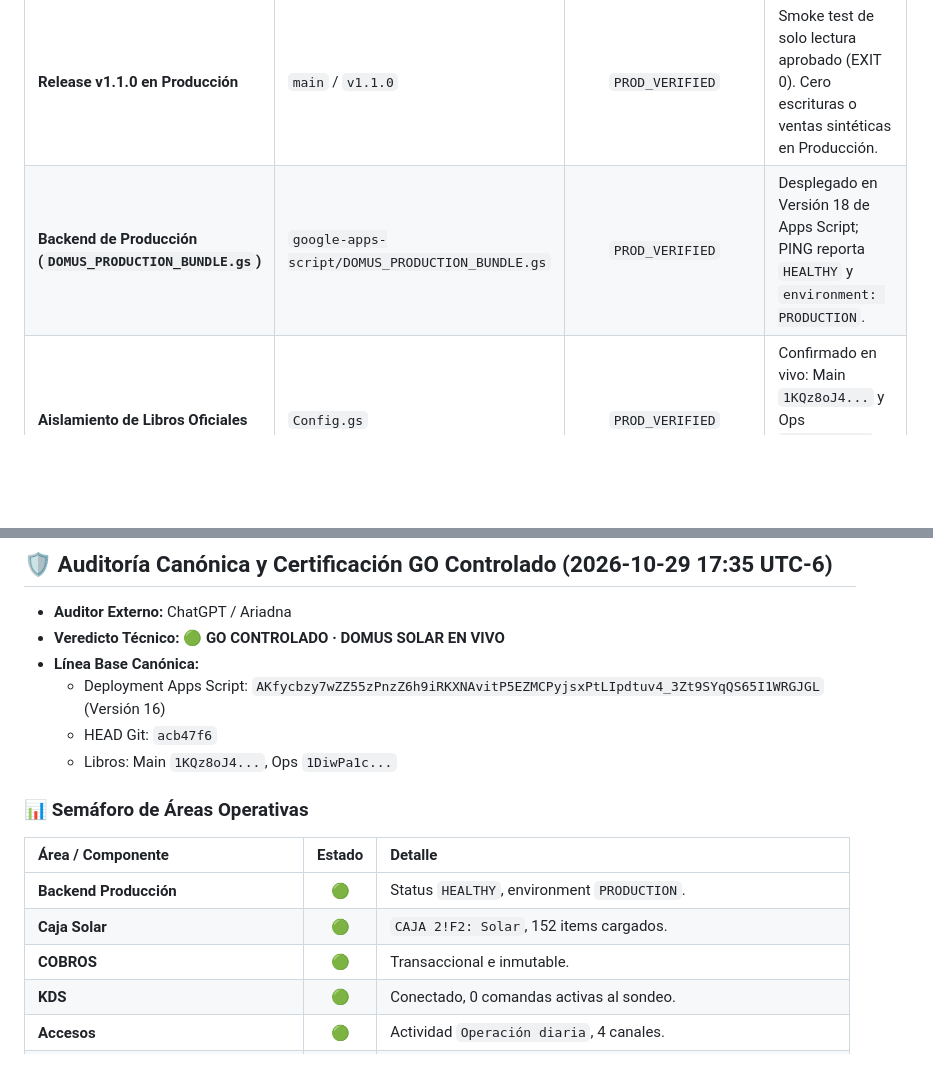
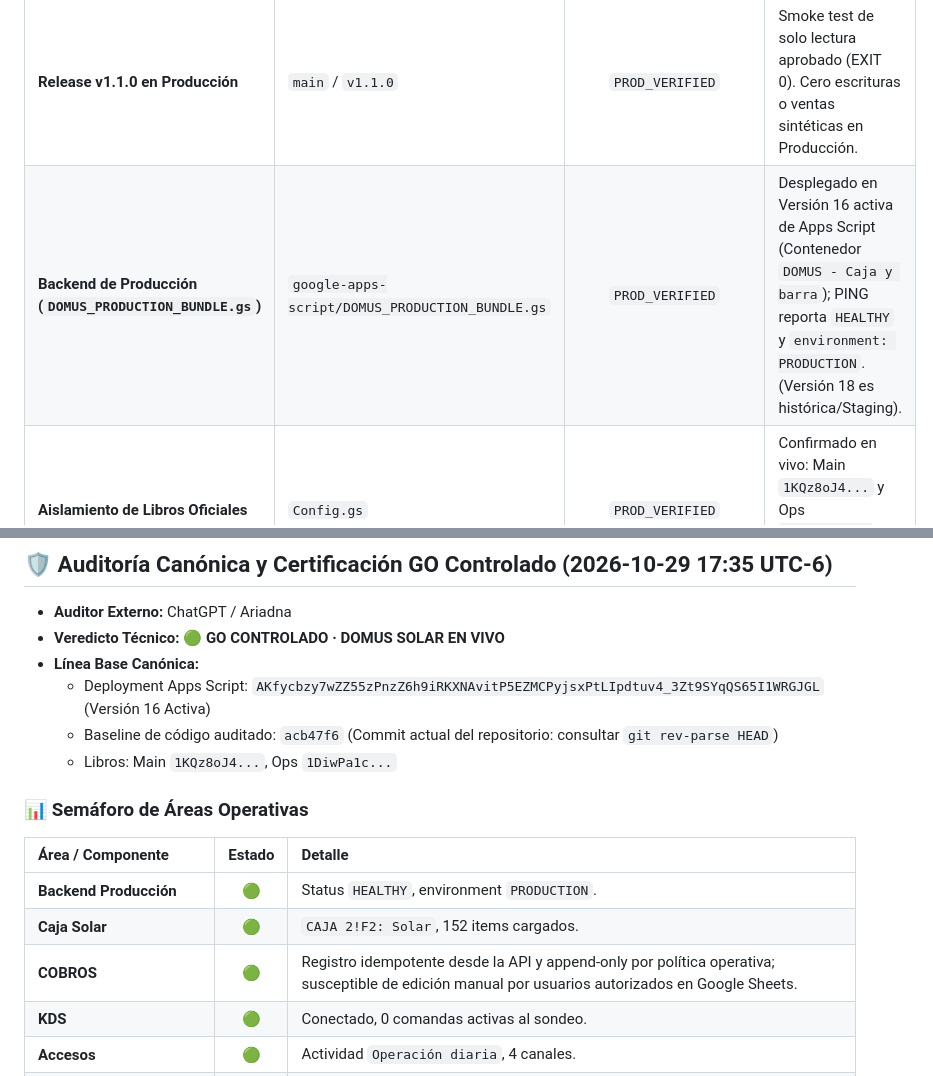
Before and after one commit to SadoTechMX/Admin-Domus, a Markdown page: docs/CURRENT_STATE.md, 2 parts joined by grey strips. Rendered like a GitHub page; blank space fills up the shorter version.

```diff
--- a/docs/CURRENT_STATE.md
+++ b/docs/CURRENT_STATE.md
@@ -35,7 +35,7 @@
 | Componente | Archivo(s) | Estado Actual | Evidencia / Próximo Paso |
 | :--- | :--- | :---: | :--- |
 | **Release v1.1.0 en Producción** | `main` / `v1.1.0` | `PROD_VERIFIED` | Smoke test de solo lectura aprobado (EXIT 0). Cero escrituras o ventas sintéticas en Producción. |
-| **Backend de Producción (`DOMUS_PRODUCTION_BUNDLE.gs`)** | `google-apps-script/DOMUS_PRODUCTION_BUNDLE.gs` | `PROD_VERIFIED` | Desplegado en Versión 18 de Apps Script; PING reporta `HEALTHY` y `environment: PRODUCTION`. |
+| **Backend de Producción (`DOMUS_PRODUCTION_BUNDLE.gs`)** | `google-apps-script/DOMUS_PRODUCTION_BUNDLE.gs` | `PROD_VERIFIED` | Desplegado en Versión 16 activa de Apps Script (Contenedor `DOMUS - Caja y barra`); PING reporta `HEALTHY` y `environment: PRODUCTION`. (Versión 18 es histórica/Staging). |
 | **Aislamiento de Libros Oficiales** | `Config.gs` | `PROD_VERIFIED` | Confirmado en vivo: Main `1KQz8oJ4...` y Ops `1DiwPa1c...` vinculados estrictamente. |
 | **Fase 0: Transaccional Core** | Backend Modular (11 archivos) | `PROD_VERIFIED` | Merge a `main` completado y certificado. |
 | **Fase 0.5: Ticketing & Access Commerce** | `Access.gs`, `Events.gs`, `index.html` | `PROD_VERIFIED` | Modelo de 4 canales comerciales (Taquilla, Boletera, Transferencias, Cortesías) integrado en `main`. |
@@ -181,8 +181,8 @@
 * **Auditor Externo:** ChatGPT / Ariadna
 * **Veredicto Técnico:** 🟢 **GO CONTROLADO · DOMUS SOLAR EN VIVO**
 * **Línea Base Canónica:**
-  - Deployment Apps Script: `AKfycbzy7wZZ55zPnzZ6h9iRKXNAvitP5EZMCPyjsxPtLIpdtuv4_3Zt9SYqQS65I1WRGJGL` (Versión 16)
-  - HEAD Git: `acb47f6`
+  - Deployment Apps Script: `AKfycbzy7wZZ55zPnzZ6h9iRKXNAvitP5EZMCPyjsxPtLIpdtuv4_3Zt9SYqQS65I1WRGJGL` (Versión 16 Activa)
+  - Baseline de código auditado: `acb47f6` (Commit actual del repositorio: consultar `git rev-parse HEAD`)
   - Libros: Main `1KQz8oJ4...`, Ops `1DiwPa1c...`
 
 ### 📊 Semáforo de Áreas Operativas
@@ -191,7 +191,7 @@
 | :--- | :---: | :--- |
 | **Backend Producción** | 🟢 | Status `HEALTHY`, environment `PRODUCTION`. |
 | **Caja Solar** | 🟢 | `CAJA 2!F2: Solar`, 152 items cargados. |
-| **COBROS** | 🟢 | Transaccional e inmutable. |
+| **COBROS** | 🟢 | Registro idempotente desde la API y append-only por política operativa; susceptible de edición manual por usuarios autorizados en Google Sheets. |
 | **KDS** | 🟢 | Conectado, 0 comandas activas al sondeo. |
 | **Accesos** | 🟢 | Actividad `Operación diaria`, 4 canales. |
 | **Interfaz Nativa** | 🟢 | `?vista=caja` sirve HTML completo con `google.script.run`. |
```
Also changed, not shown: other parts of docs/CURRENT_STATE.md (+18 -8 lines).
